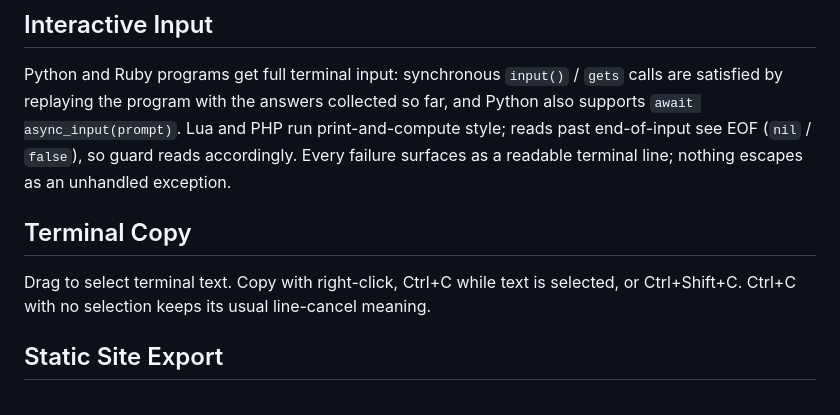
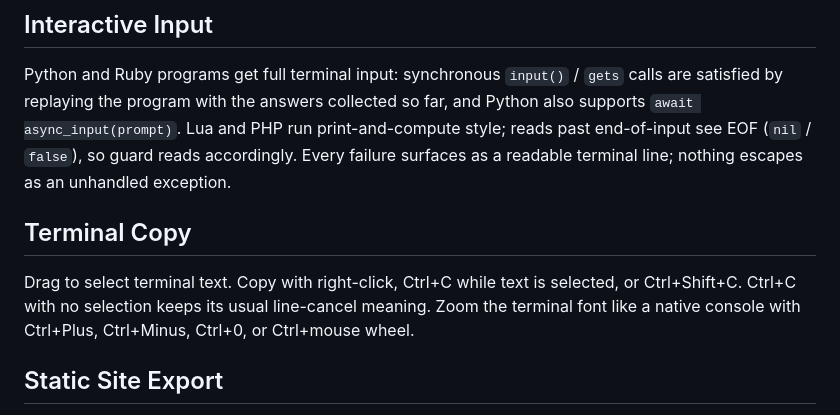
Before and after one commit to richie-rich90454/wasmverse, a Markdown page: README.md, the part around the change. Drawn GitHub-style.

Commit message:
docs: document terminal zoom shortcuts

```diff
--- a/README.md
+++ b/README.md
@@ -33,11 +33,12 @@ Python, Ruby, Lua, PHP, Rust, C, C++, Go, Zig, Swift, Kotlin, Dart, Java, C#, As
 ## Interactive Input
 
 Python and Ruby programs get full terminal input: synchronous `input()` / `gets` calls are satisfied by replaying the program with the answers collected so far, and Python also supports `await async_input(prompt)`. Lua and PHP run print-and-compute style; reads past end-of-input see EOF (`nil` / `false`), so guard reads accordingly. Every failure surfaces as a readable terminal line; nothing escapes as an unhandled exception.
-
 ## Terminal Copy
 
-Drag to select terminal text. Copy with right-click, Ctrl+C while text is selected, or Ctrl+Shift+C. Ctrl+C with no selection keeps its usual line-cancel meaning.
-
+Drag to select terminal text. Copy with right-click, Ctrl+C while text is
+selected, or Ctrl+Shift+C. Ctrl+C with no selection keeps its usual
+line-cancel meaning. Zoom the terminal font like a native console with
+Ctrl+Plus, Ctrl+Minus, Ctrl+0, or Ctrl+mouse wheel.
 ## Static Site Export
 
 After a program finishes, the **Download static site (.zip)** link fetches a self-contained bundle: `index.html`, one bundled `app.js`, the terminal stylesheet, `session.json`, and the session `runtime/` and `user-code/` folders with all paths relative. Unzip it behind any static host (GitHub Pages, `npx serve`, plain Nginx) and the program runs with full WASM abilities, no application server needed. The host must serve `.wasm` as `application/wasm`; GitHub Pages does. Interactive Python and Ruby programs keep working because the bundle carries the same performers.
```
